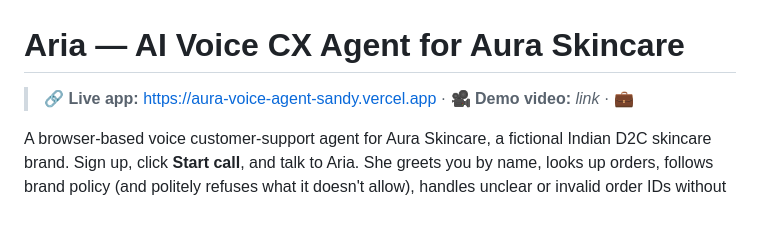
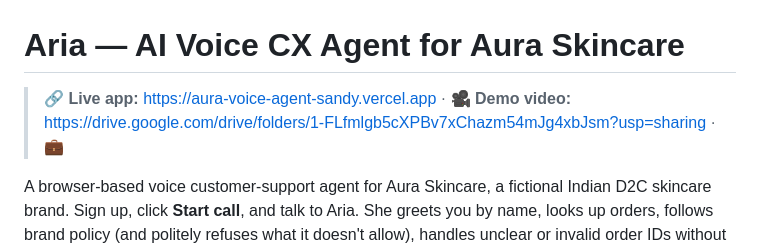
Before and after one commit to LakshyaKarkera12/aura-voice-agent, a Markdown page: README.md, the part around the change. Drawn GitHub-style; blank space fills up the shorter version.

Commit message:
Update demo video link in README
Updated demo video link in README.

```diff
--- a/README.md
+++ b/README.md
@@ -1,6 +1,6 @@
 # Aria — AI Voice CX Agent for Aura Skincare
 
-> 🔗 **Live app:** https://aura-voice-agent-sandy.vercel.app · 🎥 **Demo video:** _link_ · 💼
+> 🔗 **Live app:** https://aura-voice-agent-sandy.vercel.app · 🎥 **Demo video:**  https://drive.google.com/drive/folders/1-FLfmlgb5cXPBv7xChazm54mJg4xbJsm?usp=sharing · 💼
 
 A browser-based voice customer-support agent for Aura Skincare, a fictional Indian D2C skincare brand. Sign up, click **Start call**, and talk to Aria. She greets you by name, looks up orders, follows brand policy (and politely refuses what it doesn't allow), handles unclear or invalid order IDs without inventing anything, and when the call ends you get a transcript plus a structured summary, on screen and by email.
 
```
